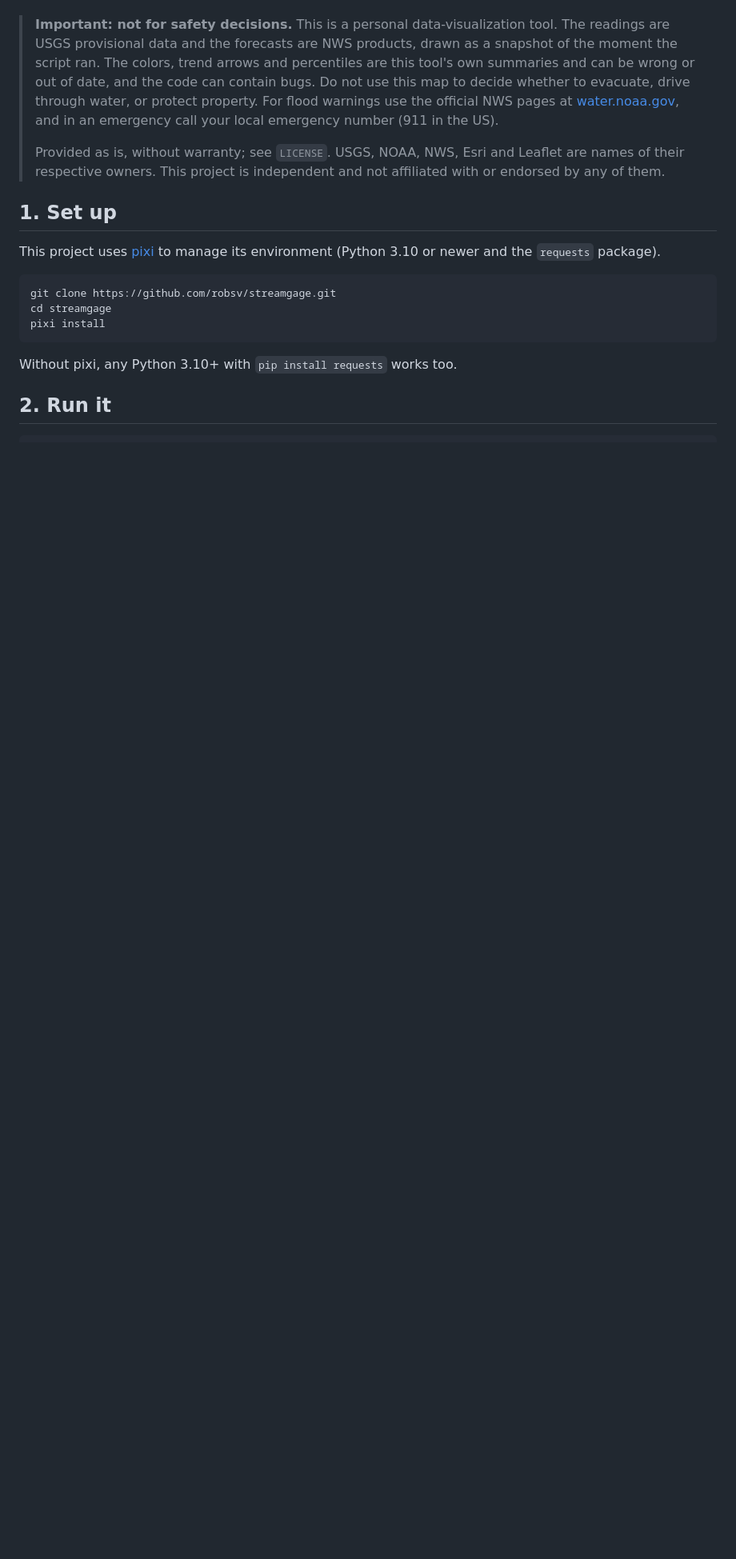
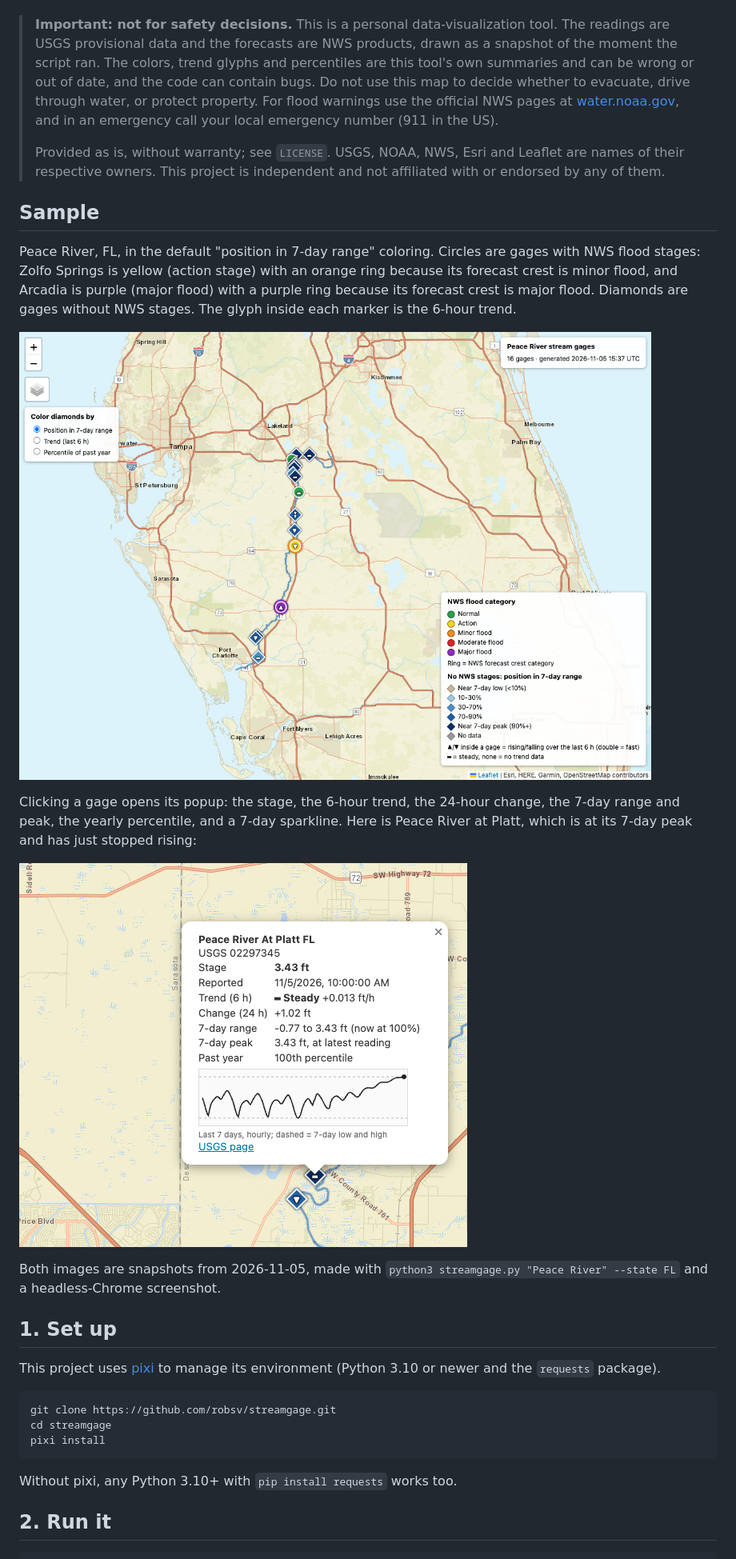
Before and after one commit to robsv/streamgage, a Markdown page: README.md, the part around one of its changes. Shown at 80% size. Rendered like a GitHub page; pictures changed too: docs/peace-river-map.png (added), docs/peace-river-popup.png (added); blank space fills up the shorter version.

```diff
--- a/README.md
+++ b/README.md
@@ -16,7 +16,7 @@ No API keys or accounts are needed; all data comes from free public U.S. governm
 
 > **Important: not for safety decisions.** This is a personal data-visualization tool. The readings
 > are USGS provisional data and the forecasts are NWS products, drawn as a snapshot of the moment the
-> script ran. The colors, trend arrows and percentiles are this tool's own summaries and can be wrong
+> script ran. The colors, trend glyphs and percentiles are this tool's own summaries and can be wrong
 > or out of date, and the code can contain bugs. Do not use this map to decide whether to evacuate,
 > drive through water, or protect property. For flood warnings use the official NWS pages at
 > [water.noaa.gov](https://water.noaa.gov), and in an emergency call your local emergency number
@@ -25,6 +25,24 @@ No API keys or accounts are needed; all data comes from free public U.S. governm
 > Provided as is, without warranty; see `LICENSE`. USGS, NOAA, NWS, Esri and Leaflet are names of
 > their respective owners. This project is independent and not affiliated with or endorsed by any of
 > them.
+
+## Sample
+
+Peace River, FL, in the default "position in 7-day range" coloring. Circles are gages with NWS flood
+stages: Zolfo Springs is yellow (action stage) with an orange ring because its forecast crest is minor
+flood, and Arcadia is purple (major flood) with a purple ring because its forecast crest is major
+flood. Diamonds are gages without NWS stages. The glyph inside each marker is the 6-hour trend.
+
+![Map of the Peace River, Florida, with 16 USGS gages as colored markers along the river, a "Color diamonds by" control at the left and a flood-category legend at the lower right](docs/peace-river-map.png)
+
+Clicking a gage opens its popup: the stage, the 6-hour trend, the 24-hour change, the 7-day range
+and peak, the yearly percentile, and a 7-day sparkline. Here is Peace River at Platt, which is at
+its 7-day peak and has just stopped rising:
+
+![Popup for Peace River at Platt, FL: stage 3.43 ft, steady trend, up 1.02 ft in 24 hours, at the top of its 7-day range, with a 7-day sparkline](docs/peace-river-popup.png)
+
+Both images are snapshots from 2026-11-05, made with
+`python3 streamgage.py "Peace River" --state FL` and a headless-Chrome screenshot.
 
 ## 1. Set up
 
```
Also changed, not shown: other parts of README.md (+14 -11 lines).
